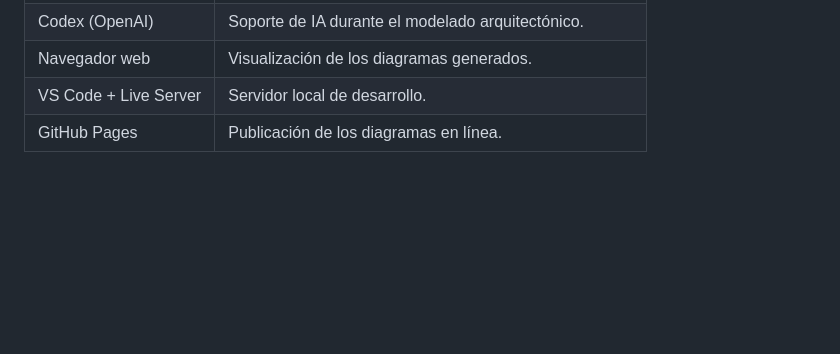
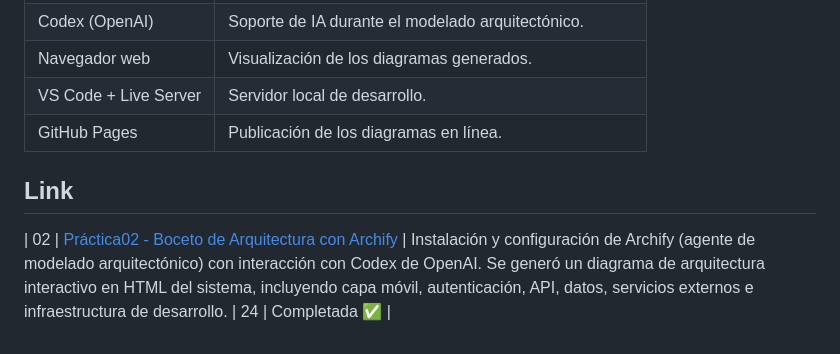
Before and after one commit to BR1ANJ3Sus3B/Practicas_Integradora_Brian-230308, a Markdown page: Practica02/README.md, the part around the change. Drawn GitHub-style; blank space fills up the shorter version.

Commit message:
Practica02

```diff
--- a/Practica02/README.md
+++ b/Practica02/README.md
@@ -217,3 +217,6 @@ Las salidas HTML son archivos autocontenidos: basta abrirlos en cualquier navega
 | Navegador web | Visualización de los diagramas generados. |
 | VS Code + Live Server | Servidor local de desarrollo. |
 | GitHub Pages | Publicación de los diagramas en línea. |
+
+## Link
+| 02 | [Práctica02 - Boceto de Arquitectura con Archify](https://BR1ANJ3Sus3B.github.io/Practicas_Integradora_Brian-230308/) | Instalación y configuración de Archify (agente de modelado arquitectónico) con interacción con Codex de OpenAI. Se generó un diagrama de arquitectura interactivo en HTML del sistema, incluyendo capa móvil, autenticación, API, datos, servicios externos e infraestructura de desarrollo. | 24 | Completada ✅ |
```
